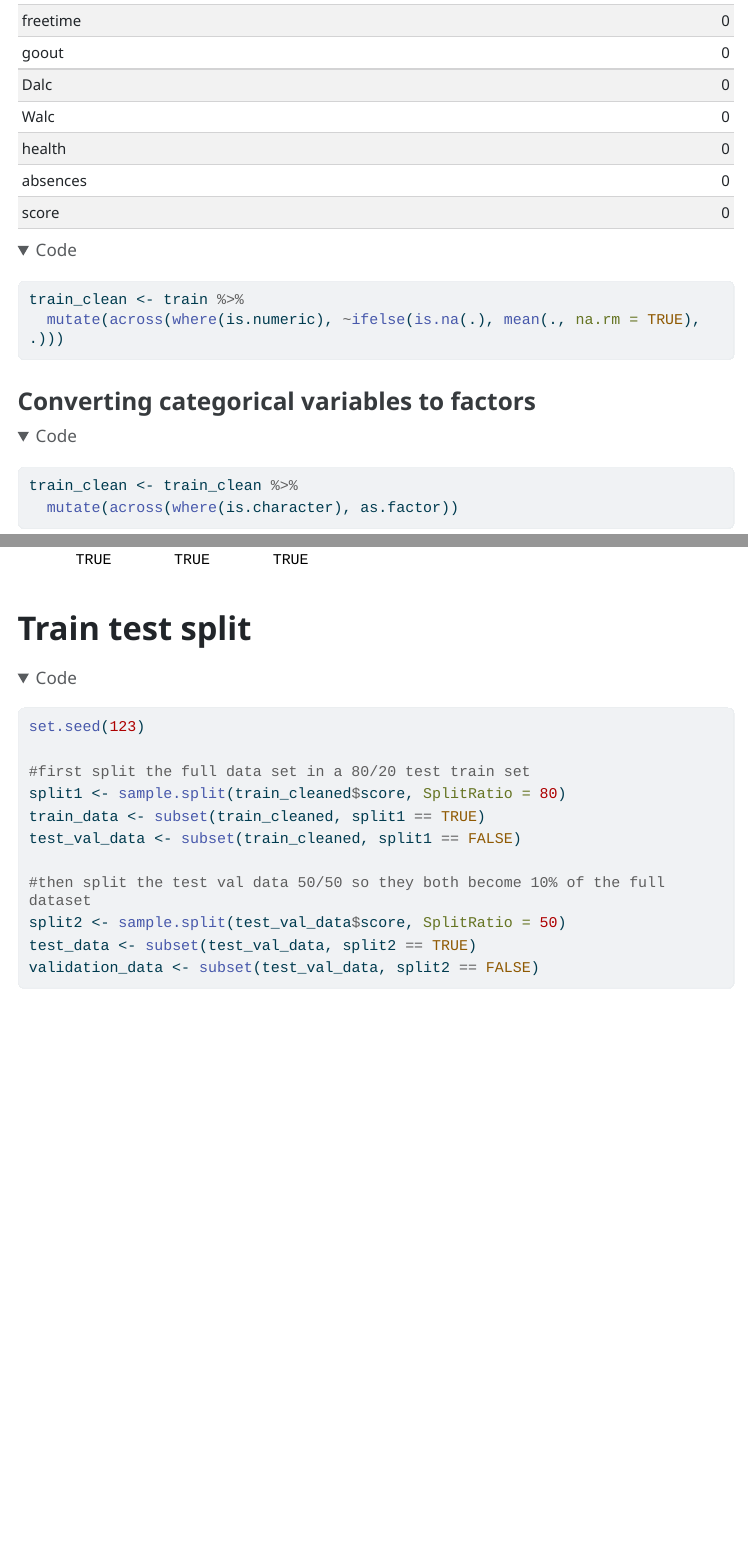
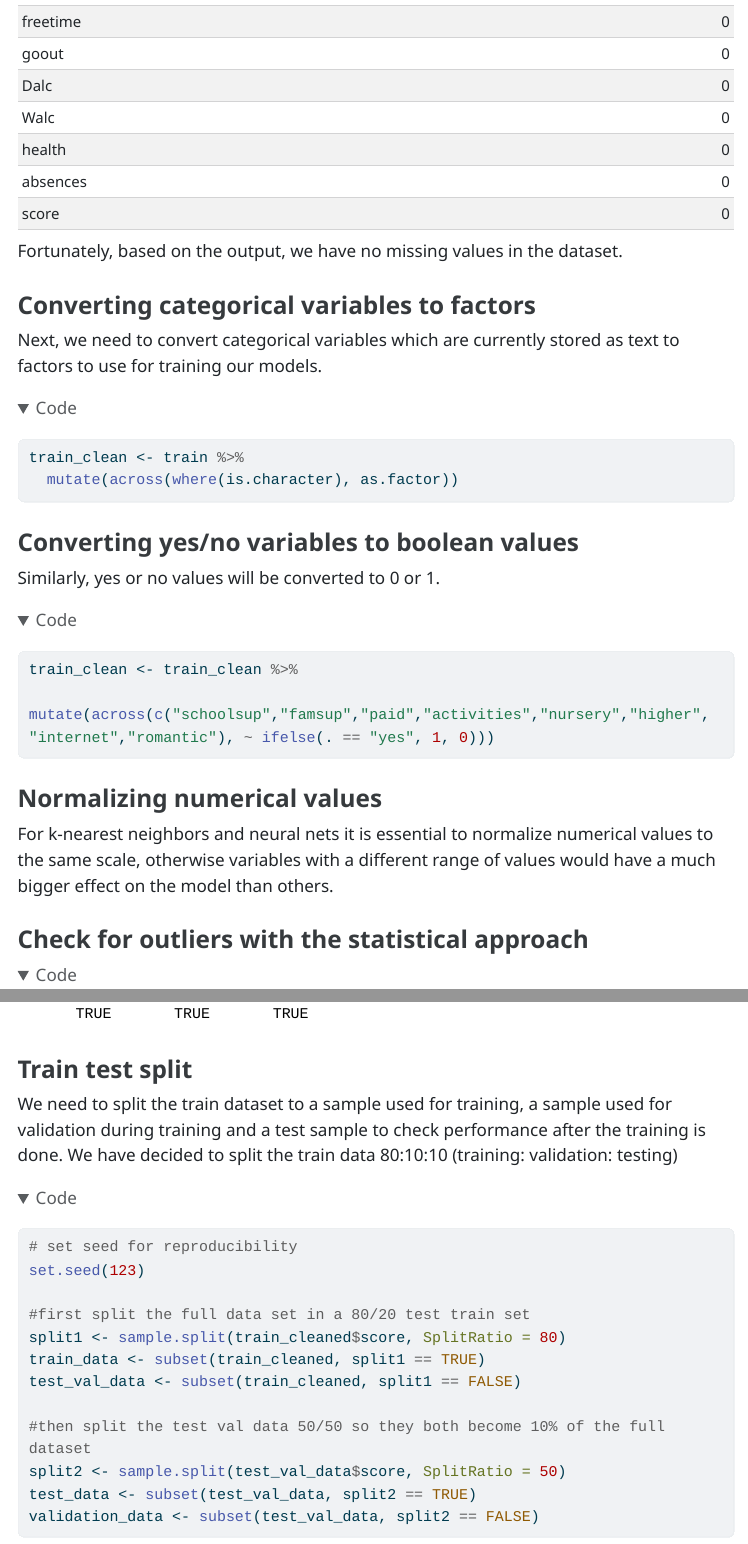
Before and after one commit to Gotek12200/DaWra, a Quarto document (Assignment 3/Assignment 3.qmd): the page in a window 1100 px wide, from 6630 px down before the commit and from 5720 px down after it, so that both start at the same text, and a second part further down, joined at a grey line. The pictures show the output file Assignment 3/Assignment 3.html that the author committed with the source, opened offline; folded parts are opened; menus at the side of the page are left out; long lines of code are wrapped.

Commit message:
Reformatted & added texts

````diff
--- a/Assignment 3/Assignment 3.qmd
+++ b/Assignment 3/Assignment 3.qmd
@@ -92,21 +96,25 @@ train %>% summarise(across(everything(), ~sum(is.na(.)))) %>%
   pivot_longer(everything(), names_to = "variable", values_to = "missing_count") %>%
   arrange(desc(missing_count))
 ```
+Fortunately, based on the output, we have no missing values in the dataset.
 
+### Converting categorical variables to factors
+Next, we need to convert categorical variables which are currently stored as text to factors to use for training our models.
 ```{r}
 train_clean <- train %>%
-  mutate(across(where(is.numeric), ~ifelse(is.na(.), mean(., na.rm = TRUE), .)))
-```
-
-### Converting categorical variables to factors
-```{r}
-train_clean <- train_clean %>%
   mutate(across(where(is.character), as.factor))
 ```
 
 ### Converting yes/no variables to boolean values
+Similarly, yes or no values will be converted to 0 or 1.
+```{r}
+train_clean <- train_clean %>%
+  mutate(across(c("schoolsup","famsup","paid","activities","nursery","higher", "internet","romantic"), ~ ifelse(. == "yes", 1, 0)))
+```
 
 ### Normalizing numerical values
+For k-nearest neighbors and neural nets it is essential to normalize numerical values to the same scale, otherwise variables with a different range of values would have a much bigger effect on the model than others.
+
 
 ### Check for outliers with the statistical approach
 ```{r}
@@ -128,8 +136,11 @@ boxplot(train_clean[, numeric_cols],
 
 numeric_cols
 ```
-# Train test split
+
+### Train test split
+We need to split the train dataset to a sample used for training, a sample used for validation during training and a test sample to check performance after the training is done. We have decided to split the train data 80:10:10 (training: validation: testing)
 ```{r}
+# set seed for reproducibility
 set.seed(123)
 
 #first split the full data set in a 80/20 test train set
````
Also changed, not shown: Assignment 3/Assignment 3.html, Assignment 3/Assignment 3.qmd (22 more changed lines).
